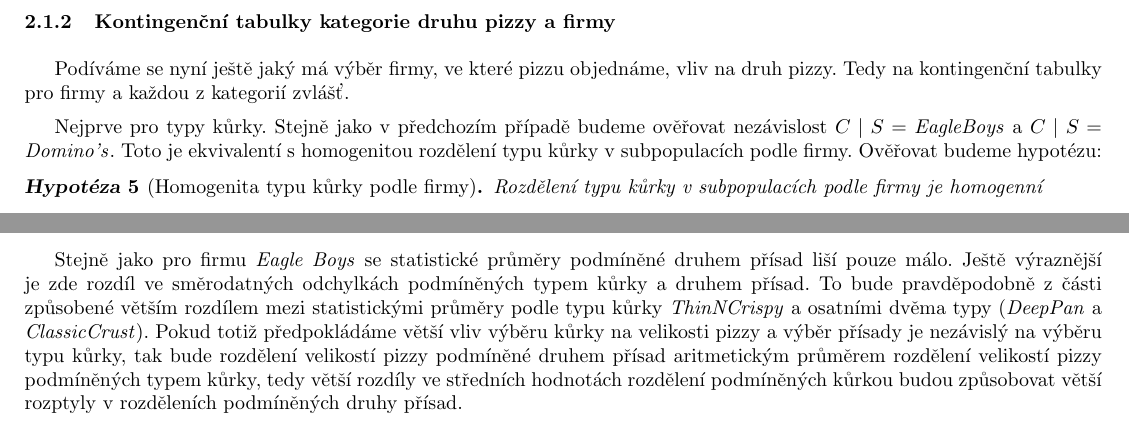
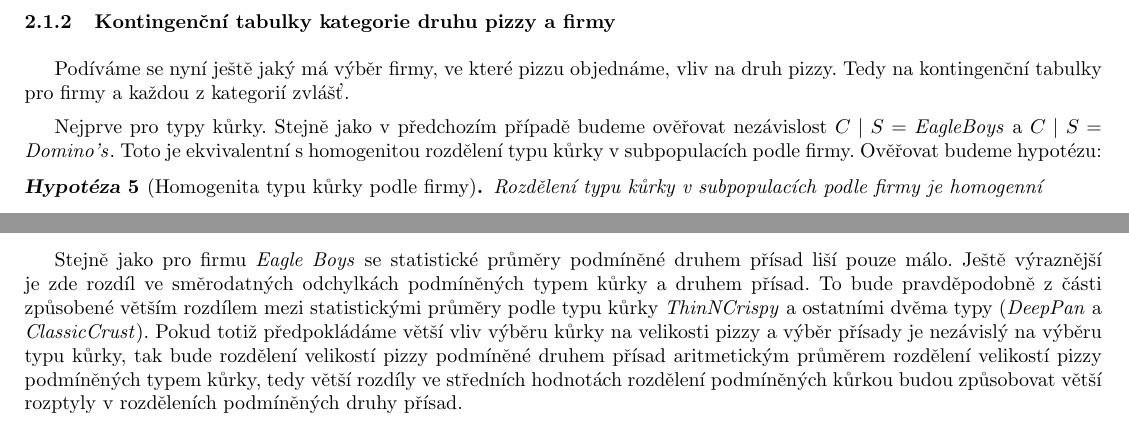
Before and after one commit to kunzaatko/SME, a LaTeX document (report/protokol.tex): two parts of pages 3 and 5 of 7, joined at a grey line, cut so that both start at the same text. Compiled offline with pdfLaTeX; TikZ figures are drawn from their code, not taken from saved files.

Commit message:
edit: spelling

```diff
--- a/report/protokol.tex
+++ b/report/protokol.tex
@@ -273,7 +273,7 @@ Výběry typu kůrky a typu přísad budeme tedy považovat za nezávislé proto
 
 Podíváme se nyní ještě jaký má výběr firmy, ve které pizzu objednáme, vliv na druh pizzy. Tedy na kontingenční tabulky pro firmy a každou z kategorií zvlášť.
 
-Nejprve pro typy kůrky. Stejně jako v předchozím případě budeme ověřovat nezávislost $C \mid S = \text{\emph{EagleBoys}}$ a $C \mid S = \text{\emph{Domino's}}$. Toto je ekvivalentí s homogenitou rozdělení typu kůrky v subpopulacích podle firmy. Ověřovat budeme hypotézu:
+Nejprve pro typy kůrky. Stejně jako v předchozím případě budeme ověřovat nezávislost $C \mid S = \text{\emph{EagleBoys}}$ a $C \mid S = \text{\emph{Domino's}}$. Toto je ekvivalentní s homogenitou rozdělení typu kůrky v subpopulacích podle firmy. Ověřovat budeme hypotézu:
 
 \begin{hypothesis}[Homogenita typu kůrky podle firmy]
 	\label{hyp:homogenita_kurky}
@@ -582,7 +582,7 @@ Ze statistického průměru a směrodatné odchylky můžeme podobně jako výš
 	\caption{Základní statistiky velikosti pizz podmíněné přísadou pro firmu \emph{Domino's}}
 \end{table}
 
-Stejně jako pro firmu \emph{Eagle Boys} se statistické průměry podmíněné druhem přísad liší pouze málo. Ještě výraznější je zde rozdíl ve směrodatných odchylkách podmíněných typem kůrky a druhem přísad. To bude pravděpodobně z části způsobené větším rozdílem mezi statistickými průměry podle typu kůrky \emph{ThinNCrispy} a osatními dvěma typy (\emph{DeepPan} a \emph{ClassicCrust}). Pokud totiž předpokládáme větší vliv výběru kůrky na velikosti pizzy a výběr přísady je nezávislý na výběru typu kůrky, tak bude rozdělení velikostí pizzy podmíněné druhem přísad aritmetickým průměrem rozdělení velikostí pizzy podmíněných typem kůrky, tedy větší rozdíly ve středních hodnotách rozdělení podmíněných kůrkou budou způsobovat větší rozptyly v rozděleních podmíněných druhy přísad.
+Stejně jako pro firmu \emph{Eagle Boys} se statistické průměry podmíněné druhem přísad liší pouze málo. Ještě výraznější je zde rozdíl ve směrodatných odchylkách podmíněných typem kůrky a druhem přísad. To bude pravděpodobně z části způsobené větším rozdílem mezi statistickými průměry podle typu kůrky \emph{ThinNCrispy} a ostatními dvěma typy (\emph{DeepPan} a \emph{ClassicCrust}). Pokud totiž předpokládáme větší vliv výběru kůrky na velikosti pizzy a výběr přísady je nezávislý na výběru typu kůrky, tak bude rozdělení velikostí pizzy podmíněné druhem přísad aritmetickým průměrem rozdělení velikostí pizzy podmíněných typem kůrky, tedy větší rozdíly ve středních hodnotách rozdělení podmíněných kůrkou budou způsobovat větší rozptyly v rozděleních podmíněných druhy přísad.
 
 Ještě se podíváme na stejné základní statistiky podmíněné firmou.
 
```
